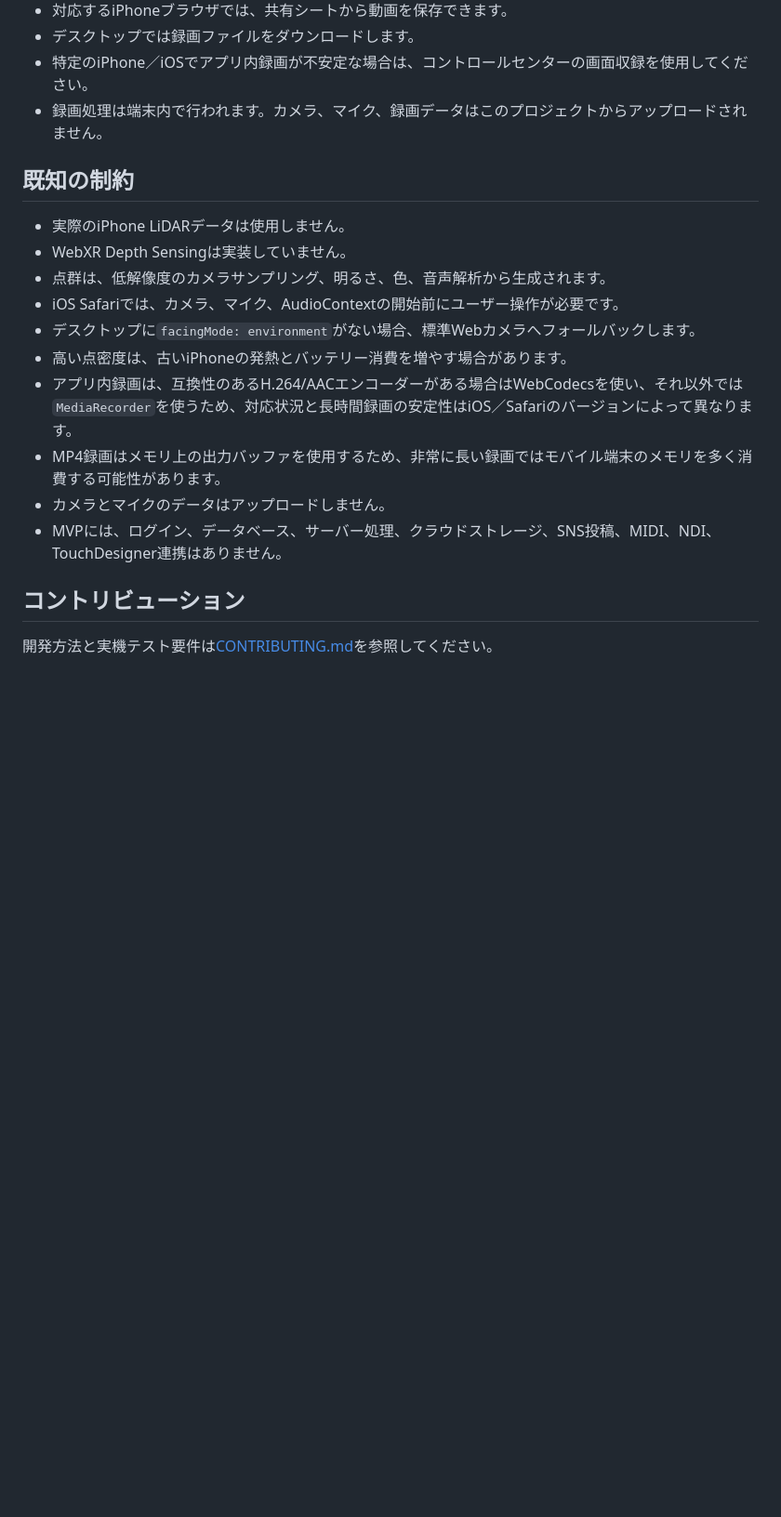
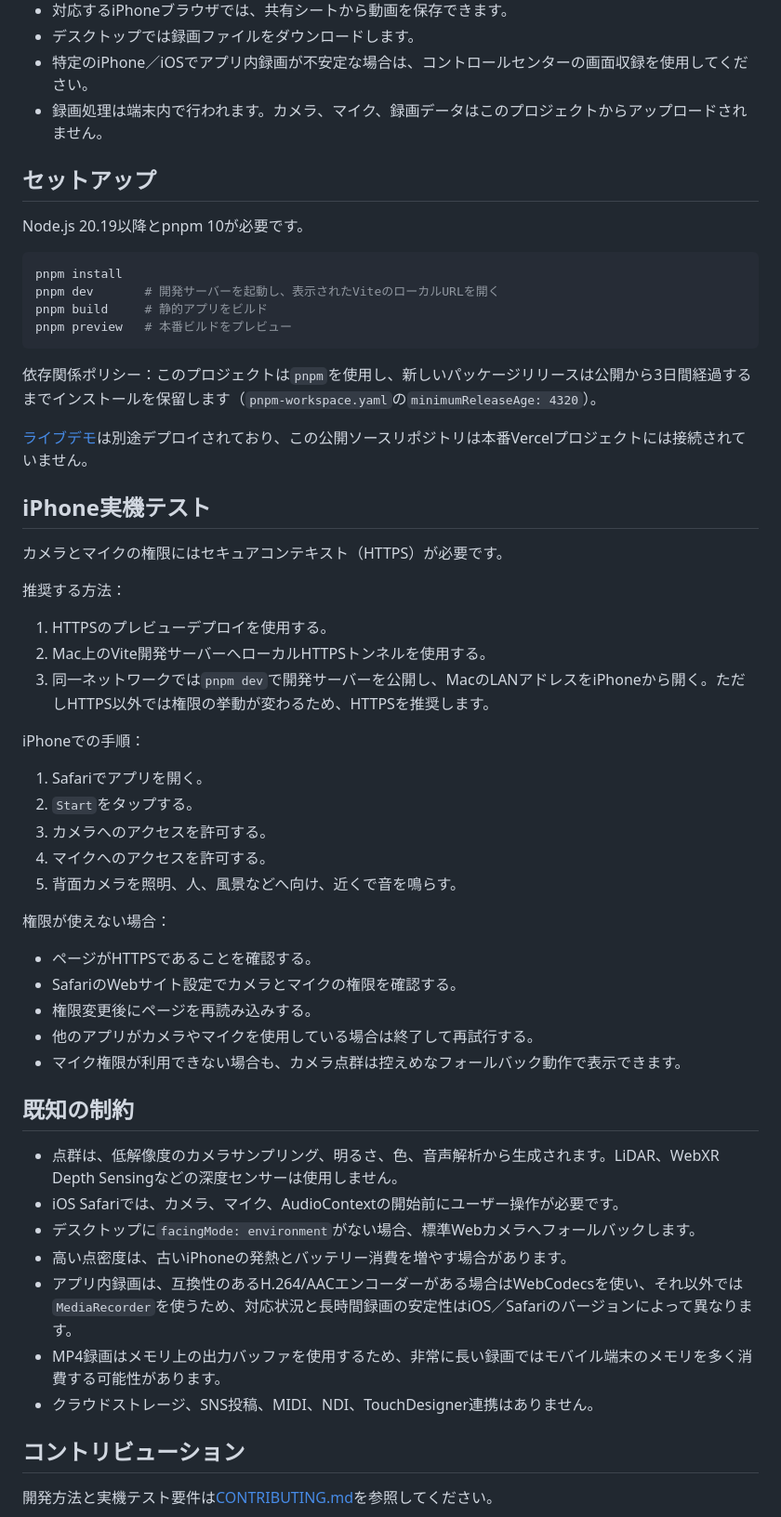
Before and after one commit to 0xsalome/sound-scanner-ss, a Markdown page: README.ja.md, the part around one of its changes. Shown at 93% size. GitHub-like rendering; blank space fills up the shorter version.

````diff
--- a/README.ja.md
+++ b/README.ja.md
@@ -216,18 +128,56 @@ HUDの`REC`を押すと、現在の視覚出力を録画できます。終了す
 - 特定のiPhone／iOSでアプリ内録画が不安定な場合は、コントロールセンターの画面収録を使用してください。
 - 録画処理は端末内で行われます。カメラ、マイク、録画データはこのプロジェクトからアップロードされません。
 
+## セットアップ
+
+Node.js 20.19以降とpnpm 10が必要です。
+
+```bash
+pnpm install
+pnpm dev       # 開発サーバーを起動し、表示されたViteのローカルURLを開く
+pnpm build     # 静的アプリをビルド
+pnpm preview   # 本番ビルドをプレビュー
+```
+
+依存関係ポリシー：このプロジェクトは`pnpm`を使用し、新しいパッケージリリースは公開から3日間経過するまでインストールを保留します（`pnpm-workspace.yaml`の`minimumReleaseAge: 4320`）。
+
+[ライブデモ](https://sound-scanner-nine.vercel.app/)は別途デプロイされており、この公開ソースリポジトリは本番Vercelプロジェクトには接続されていません。
+
+## iPhone実機テスト
+
+カメラとマイクの権限にはセキュアコンテキスト（HTTPS）が必要です。
+
+推奨する方法：
+
+1. HTTPSのプレビューデプロイを使用する。
+2. Mac上のVite開発サーバーへローカルHTTPSトンネルを使用する。
+3. 同一ネットワークでは`pnpm dev`で開発サーバーを公開し、MacのLANアドレスをiPhoneから開く。ただしHTTPS以外では権限の挙動が変わるため、HTTPSを推奨します。
+
+iPhoneでの手順：
+
+1. Safariでアプリを開く。
+2. `Start`をタップする。
+3. カメラへのアクセスを許可する。
+4. マイクへのアクセスを許可する。
+5. 背面カメラを照明、人、風景などへ向け、近くで音を鳴らす。
+
+権限が使えない場合：
+
+- ページがHTTPSであることを確認する。
+- SafariのWebサイト設定でカメラとマイクの権限を確認する。
+- 権限変更後にページを再読み込みする。
+- 他のアプリがカメラやマイクを使用している場合は終了して再試行する。
+- マイク権限が利用できない場合も、カメラ点群は控えめなフォールバック動作で表示できます。
+
 ## 既知の制約
 
-- 実際のiPhone LiDARデータは使用しません。
-- WebXR Depth Sensingは実装していません。
-- 点群は、低解像度のカメラサンプリング、明るさ、色、音声解析から生成されます。
+- 点群は、低解像度のカメラサンプリング、明るさ、色、音声解析から生成されます。LiDAR、WebXR Depth Sensingなどの深度センサーは使用しません。
 - iOS Safariでは、カメラ、マイク、AudioContextの開始前にユーザー操作が必要です。
 - デスクトップに`facingMode: environment`がない場合、標準Webカメラへフォールバックします。
 - 高い点密度は、古いiPhoneの発熱とバッテリー消費を増やす場合があります。
 - アプリ内録画は、互換性のあるH.264/AACエンコーダーがある場合はWebCodecsを使い、それ以外では`MediaRecorder`を使うため、対応状況と長時間録画の安定性はiOS／Safariのバージョンによって異なります。
 - MP4録画はメモリ上の出力バッファを使用するため、非常に長い録画ではモバイル端末のメモリを多く消費する可能性があります。
-- カメラとマイクのデータはアップロードしません。
-- MVPには、ログイン、データベース、サーバー処理、クラウドストレージ、SNS投稿、MIDI、NDI、TouchDesigner連携はありません。
+- クラウドストレージ、SNS投稿、MIDI、NDI、TouchDesigner連携はありません。
 
 ## コントリビューション
 
````
Also changed, not shown: other parts of README.ja.md (+32 -120 lines), README.md (+80 -131 lines).
